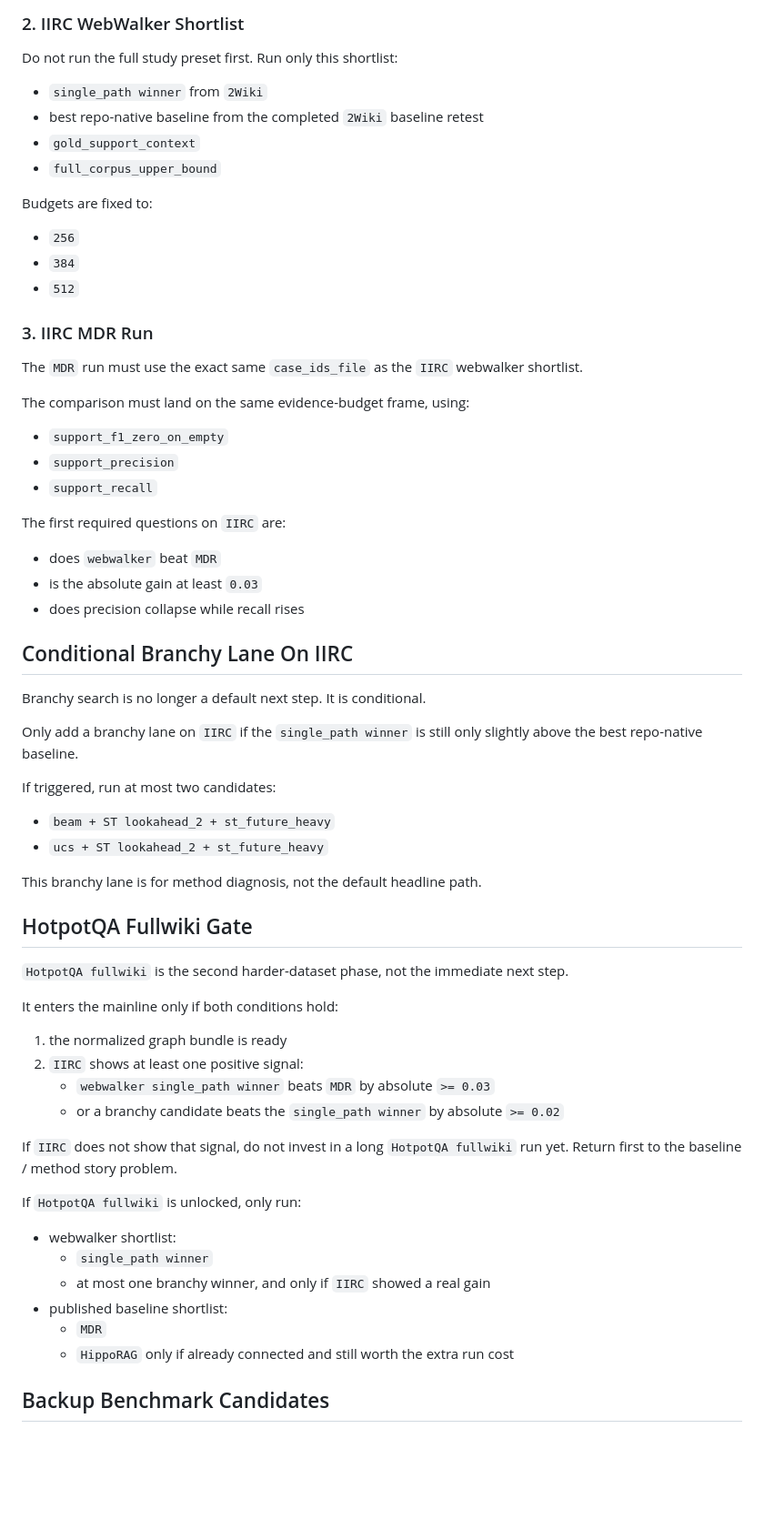
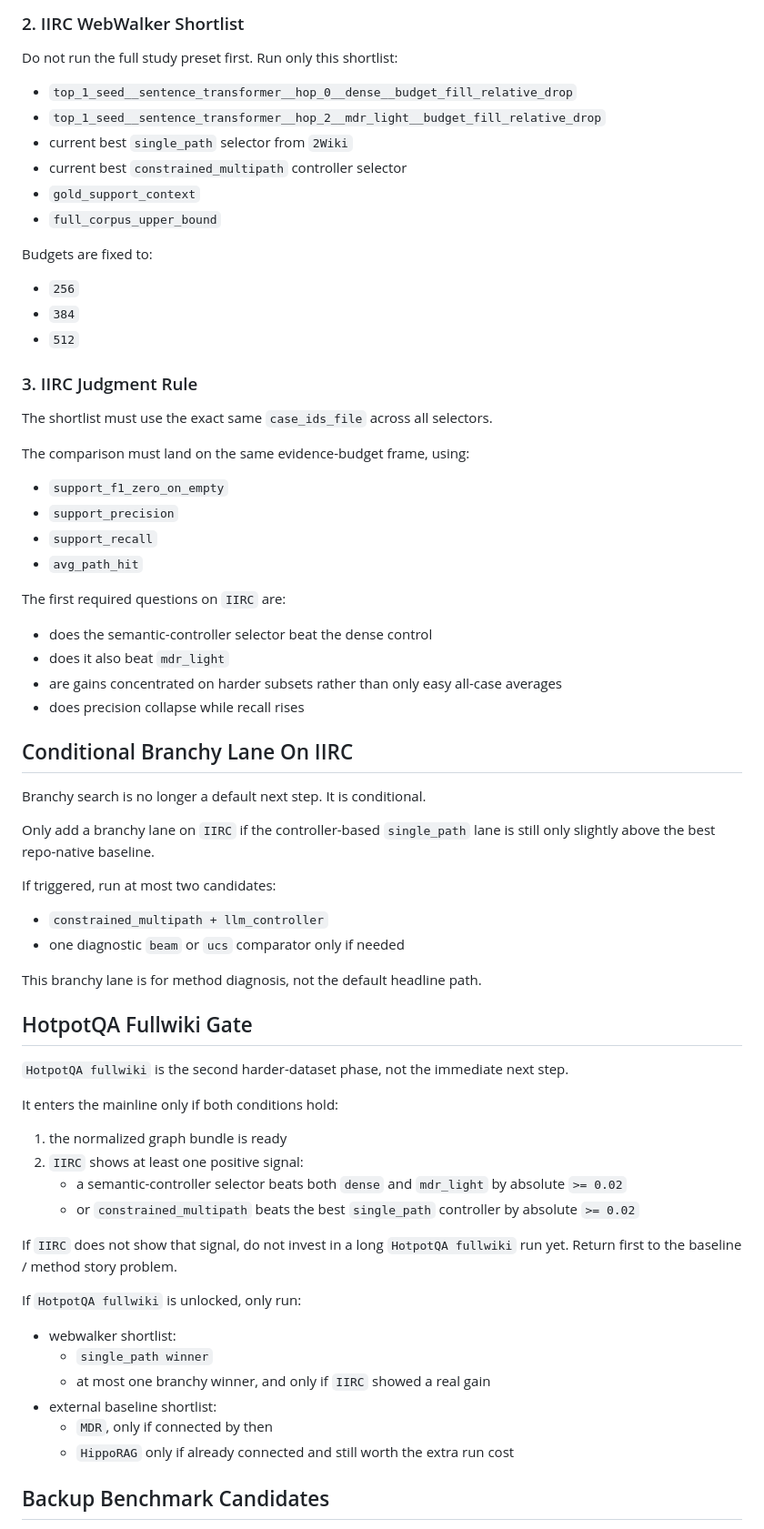
Before and after one commit to Acture/hypercorpus, a Markdown page: docs/next-phase-experiments.md, the part around one of its changes. Shown at 91% size. Drawn GitHub-style; blank space fills up the shorter version.

Commit message:
Update dense-anchored controller docs

```diff
--- a/docs/next-phase-experiments.md
+++ b/docs/next-phase-experiments.md
@@ -187,8 +208,10 @@ Execution order is fixed.
 
 Do not run the full study preset first. Run only this shortlist:
 
-- `single_path winner` from `2Wiki`
-- best repo-native baseline from the completed `2Wiki` baseline retest
+- `top_1_seed__sentence_transformer__hop_0__dense__budget_fill_relative_drop`
+- `top_1_seed__sentence_transformer__hop_2__mdr_light__budget_fill_relative_drop`
+- current best `single_path` selector from `2Wiki`
+- current best `constrained_multipath` controller selector
 - `gold_support_context`
 - `full_corpus_upper_bound`
 
@@ -198,32 +221,34 @@ Budgets are fixed to:
 - `384`
 - `512`
 
-### 3. IIRC MDR Run
+### 3. IIRC Judgment Rule
 
-The `MDR` run must use the exact same `case_ids_file` as the `IIRC` webwalker shortlist.
+The shortlist must use the exact same `case_ids_file` across all selectors.
 
 The comparison must land on the same evidence-budget frame, using:
 
 - `support_f1_zero_on_empty`
 - `support_precision`
 - `support_recall`
+- `avg_path_hit`
 
 The first required questions on `IIRC` are:
 
-- does `webwalker` beat `MDR`
-- is the absolute gain at least `0.03`
+- does the semantic-controller selector beat the dense control
+- does it also beat `mdr_light`
+- are gains concentrated on harder subsets rather than only easy all-case averages
 - does precision collapse while recall rises
 
 ## Conditional Branchy Lane On IIRC
 
 Branchy search is no longer a default next step. It is conditional.
 
-Only add a branchy lane on `IIRC` if the `single_path winner` is still only slightly above the best repo-native baseline.
+Only add a branchy lane on `IIRC` if the controller-based `single_path` lane is still only slightly above the best repo-native baseline.
 
 If triggered, run at most two candidates:
 
-- `beam + ST lookahead_2 + st_future_heavy`
-- `ucs + ST lookahead_2 + st_future_heavy`
+- `constrained_multipath + llm_controller`
+- one diagnostic `beam` or `ucs` comparator only if needed
 
 This branchy lane is for method diagnosis, not the default headline path.
 
@@ -235,8 +260,8 @@ It enters the mainline only if both conditions hold:
 
 1. the normalized graph bundle is ready
 2. `IIRC` shows at least one positive signal:
-   - `webwalker single_path winner` beats `MDR` by absolute `>= 0.03`
-   - or a branchy candidate beats the `single_path winner` by absolute `>= 0.02`
+   - a semantic-controller selector beats both `dense` and `mdr_light` by absolute `>= 0.02`
+   - or `constrained_multipath` beats the best `single_path` controller by absolute `>= 0.02`
 
 If `IIRC` does not show that signal, do not invest in a long `HotpotQA fullwiki` run yet. Return first to the baseline / method story problem.
 
@@ -245,8 +270,8 @@ If `HotpotQA fullwiki` is unlocked, only run:
 - webwalker shortlist:
   - `single_path winner`
   - at most one branchy winner, and only if `IIRC` showed a real gain
-- published baseline shortlist:
-  - `MDR`
+- external baseline shortlist:
+  - `MDR`, only if connected by then
   - `HippoRAG` only if already connected and still worth the extra run cost
 
 ## Backup Benchmark Candidates
```
Also changed, not shown: other parts of docs/next-phase-experiments.md (+45 -23 lines), docs/current-implementation.md (+16 -5 lines), docs/paper-positioning.md (+10 -10 lines).
